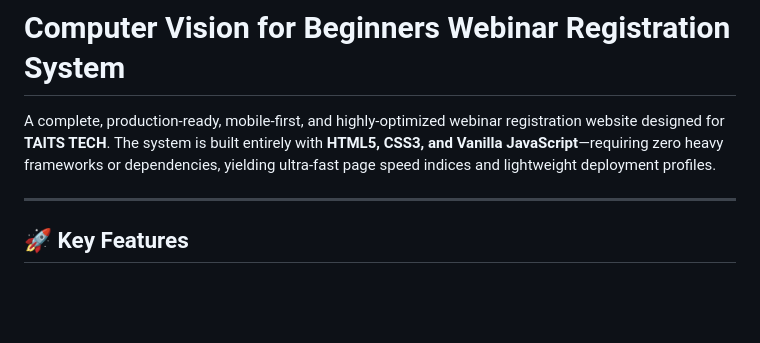
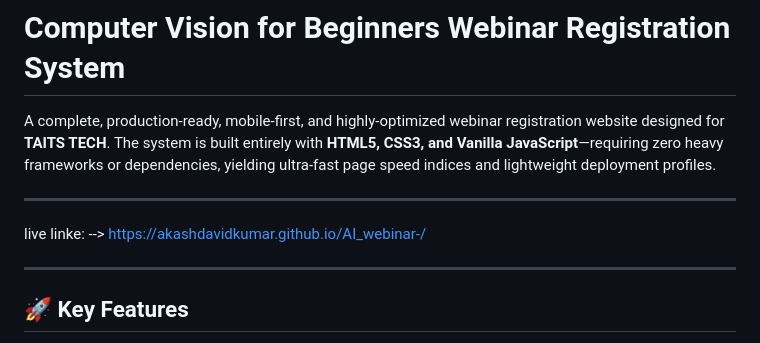
Before and after one commit to AkashDavidKumar/AI_webinar-, a Markdown page: README.md, the part around the change. Drawn GitHub-style; blank space fills up the shorter version.

Commit message:
Update README with live link and features
Added live link to the README and updated features section.

```diff
--- a/README.md
+++ b/README.md
@@ -4,6 +4,9 @@ A complete, production-ready, mobile-first, and highly-optimized webinar registr
 
 ---
 
+live linke: -->  https://akashdavidkumar.github.io/AI_webinar-/
+
+---
 ## 🚀 Key Features
 
 * **Premium SaaS Visual Aesthetics**: Built with cohesive colors (Primary Sky Blue, Secondary Deep Ocean Blue, Slate Dark, Light backgrounds), glassmorphic elements, soft drop shadows, and responsive, dynamic layout structures.
```
